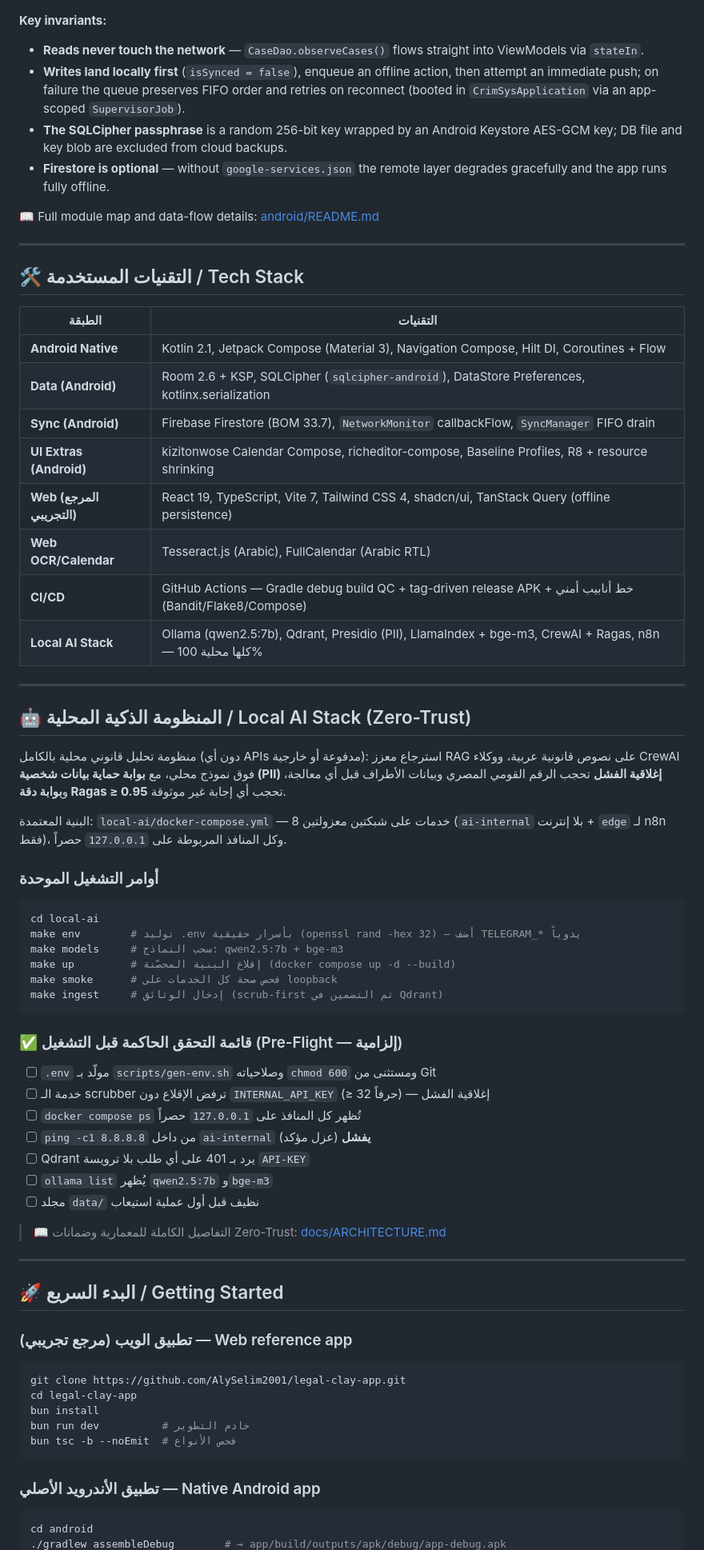
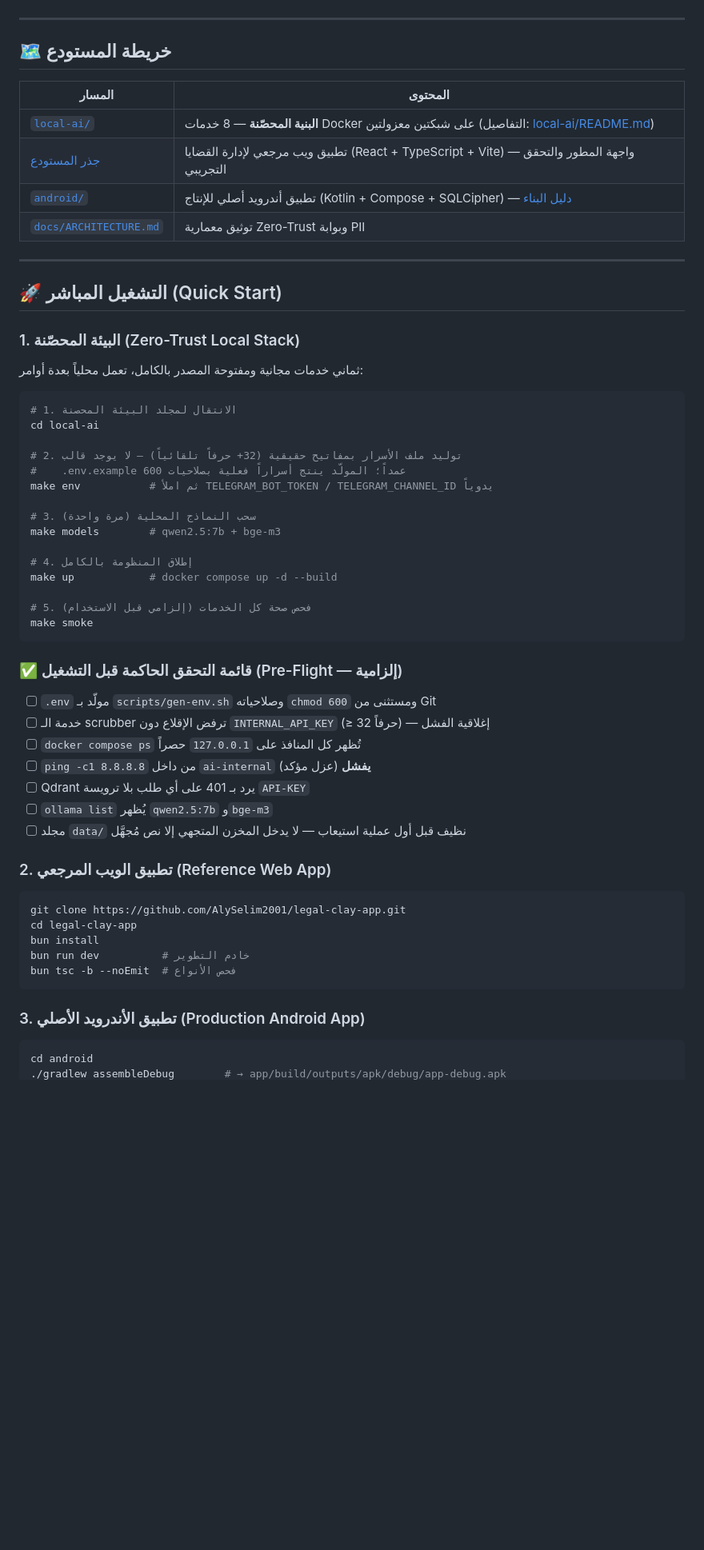
Before and after one commit to AlySelim2001/legal-clay-app, a Markdown page: README.md, the part around one of its changes. Shown at 80% size. GitHub-like rendering; blank space fills up the shorter version.

````diff
--- a/README.md
+++ b/README.md
@@ -138,58 +136,52 @@ flowchart LR
 ```
-
-**Key invariants:**
-
-- **Reads never touch the network** — `CaseDao.observeCases()` flows straight into
-  ViewModels via `stateIn`.
-- **Writes land locally first** (`isSynced = false`), enqueue an offline action, then
-  attempt an immediate push; on failure the queue preserves FIFO order and retries
-  on reconnect (booted in `CrimSysApplication` via an app-scoped `SupervisorJob`).
-- **The SQLCipher passphrase** is a random 256-bit key wrapped by an Android Keystore
-  AES-GCM key; DB file and key blob are excluded from cloud backups.
-- **Firestore is optional** — without `google-services.json` the remote layer degrades
-  gracefully and the app runs fully offline.
-
-📖 Full module map and data-flow details: [android/README.md](android/README.md)
 
 ---
 
-## 🛠️ التقنيات المستخدمة / Tech Stack
+<p dir="rtl">
 
-| الطبقة | التقنيات |
-|--------|----------|
-| **Android Native** | Kotlin 2.1, Jetpack Compose (Material 3), Navigation Compose, Hilt DI, Coroutines + Flow |
-| **Data (Android)** | Room 2.6 + KSP, SQLCipher (`sqlcipher-android`), DataStore Preferences, kotlinx.serialization |
-| **Sync (Android)** | Firebase Firestore (BOM 33.7), `NetworkMonitor` callbackFlow, `SyncManager` FIFO drain |
-| **UI Extras (Android)** | kizitonwose Calendar Compose, richeditor-compose, Baseline Profiles, R8 + resource shrinking |
-| **Web (المرجع التجريبي)** | React 19, TypeScript, Vite 7, Tailwind CSS 4, shadcn/ui, TanStack Query (offline persistence) |
-| **Web OCR/Calendar** | Tesseract.js (Arabic), FullCalendar (Arabic RTL) |
-| **CI/CD** | GitHub Actions — Gradle debug build QC + tag-driven release APK + خط أنابيب أمني (Bandit/Flake8/Compose) |
-| **Local AI Stack** | Ollama (qwen2.5:7b), Qdrant, Presidio (PII), LlamaIndex + bge-m3, CrewAI + Ragas, n8n — كلها محلية 100% |
+## 🗺️ خريطة المستودع
+
+| المسار | المحتوى |
+|--------|---------|
+| [`local-ai/`](local-ai/) | **البنية المحصّنة** — 8 خدمات Docker على شبكتين معزولتين (التفاصيل: [local-ai/README.md](local-ai/README.md)) |
+| [جذر المستودع](./) | تطبيق ويب مرجعي لإدارة القضايا (React + TypeScript + Vite) — واجهة المطور والتحقق التجريبي |
+| [`android/`](android/) | تطبيق أندرويد أصلي للإنتاج (Kotlin + Compose + SQLCipher) — [دليل البناء](android/README.md) |
+| [`docs/ARCHITECTURE.md`](docs/ARCHITECTURE.md) | توثيق معمارية Zero-Trust وبوابة PII |
+
+</p>
 
 ---
 
-## 🤖 المنظومة الذكية المحلية / Local AI Stack (Zero-Trust)
+## 🚀 التشغيل المباشر (Quick Start)
+
+### 1. البيئة المحصّنة (Zero-Trust Local Stack)
 
 <p dir="rtl">
+ثماني خدمات مجانية ومفتوحة المصدر بالكامل، تعمل محلياً بعدة أوامر:
 
-منظومة تحليل قانوني محلية بالكامل (دون أي APIs مدفوعة أو خارجية): استرجاع معزز RAG على نصوص قانونية عربية، ووكلاء CrewAI فوق نموذج محلي، مع **بوابة حماية بيانات شخصية (PII) إغلاقية الفشل** تحجب الرقم القومي المصري وبيانات الأطراف قبل أي معالجة، و**بوابة دقة Ragas ≥ 0.95** تحجب أي إجابة غير موثوقة.
+```bash
+# 1. الانتقال لمجلد البيئة المحصنة
+cd local-ai
 
-البنية المعتمدة: `local-ai/docker-compose.yml` — 8 خدمات على شبكتين معزولتين (`ai-internal` بلا إنترنت + `edge` لـ n8n فقط)، وكل المنافذ المربوطة على `127.0.0.1` حصراً.
+# 2. توليد ملف الأسرار بمفاتيح حقيقية (32+ حرفاً تلقائياً) — لا يوجد قالب
+#    .env.example عمداً؛ المولّد ينتج أسراراً فعلية بصلاحيات 600
+make env           # ثم املأ TELEGRAM_BOT_TOKEN / TELEGRAM_CHANNEL_ID يدوياً
+
+# 3. سحب النماذج المحلية (مرة واحدة)
+make models        # qwen2.5:7b + bge-m3
+
+# 4. إطلاق المنظومة بالكامل
+make up            # docker compose up -d --build
+
+# 5. فحص صحة كل الخدمات (إلزامي قبل الاستخدام)
+make smoke
+```
 
 </p>
 
-### أوامر التشغيل الموحدة
+### ✅ قائمة التحقق الحاكمة قبل التشغيل (Pre-Flight — إلزامية)
 
-```bash
-cd local-ai
-make env        # توليد .env بأسرار حقيقية (openssl rand -hex 32) — أضف TELEGRAM_* يدوياً
-make models     # سحب النماذج: qwen2.5:7b + bge-m3
-make up         # إقلاع البنية المحصّنة (docker compose up -d --build)
-make smoke      # فحص صحة كل الخدمات على loopback
-make ingest     # إدخال الوثائق (scrub-first ثم التضمين في Qdrant)
-```
-
-### ✅ قائمة التحقق الحاكمة قبل التشغيل (Pre-Flight — إلزامية)
+<p dir="rtl">
 
 - [ ] `.env` مولّد بـ `scripts/gen-env.sh` وصلاحياته `chmod 600` ومستثنى من Git
 - [ ] خدمة الـ scrubber ترفض الإقلاع دون `INTERNAL_API_KEY` (≥ 32 حرفاً) — إغلاقية الفشل
@@ -197,15 +189,11 @@ make ingest     # إدخال الوثائق (scrub-first ثم التضمين ف
 - [ ] `ping -c1 8.8.8.8` من داخل `ai-internal` **يفشل** (عزل مؤكد)
 - [ ] Qdrant يرد بـ 401 على أي طلب بلا ترويسة `API-KEY`
 - [ ] `ollama list` يُظهر `qwen2.5:7b` و`bge-m3`
-- [ ] مجلد `data/` نظيف قبل أول عملية استيعاب
+- [ ] مجلد `data/` نظيف قبل أول عملية استيعاب — لا يدخل المخزن المتجهي إلا نص مُجهَّل
 
-> 📖 التفاصيل الكاملة للمعمارية وضمانات Zero-Trust: [docs/ARCHITECTURE.md](docs/ARCHITECTURE.md)
+</p>
 
----
-
-## 🚀 البدء السريع / Getting Started
-
-### تطبيق الويب (مرجع تجريبي) — Web reference app
+### 2. تطبيق الويب المرجعي (Reference Web App)
 
 ```bash
 git clone https://github.com/AlySelim2001/legal-clay-app.git
@@ -215,7 +203,7 @@ bun run dev          # خادم التطوير
 bun tsc -b --noEmit  # فحص الأنواع
 ```
 
-### تطبيق الأندرويد الأصلي — Native Android app
+### 3. تطبيق الأندرويد الأصلي (Production Android App)
 
 ```bash
 cd android
````
Also changed, not shown: other parts of README.md (+134 -135 lines).
